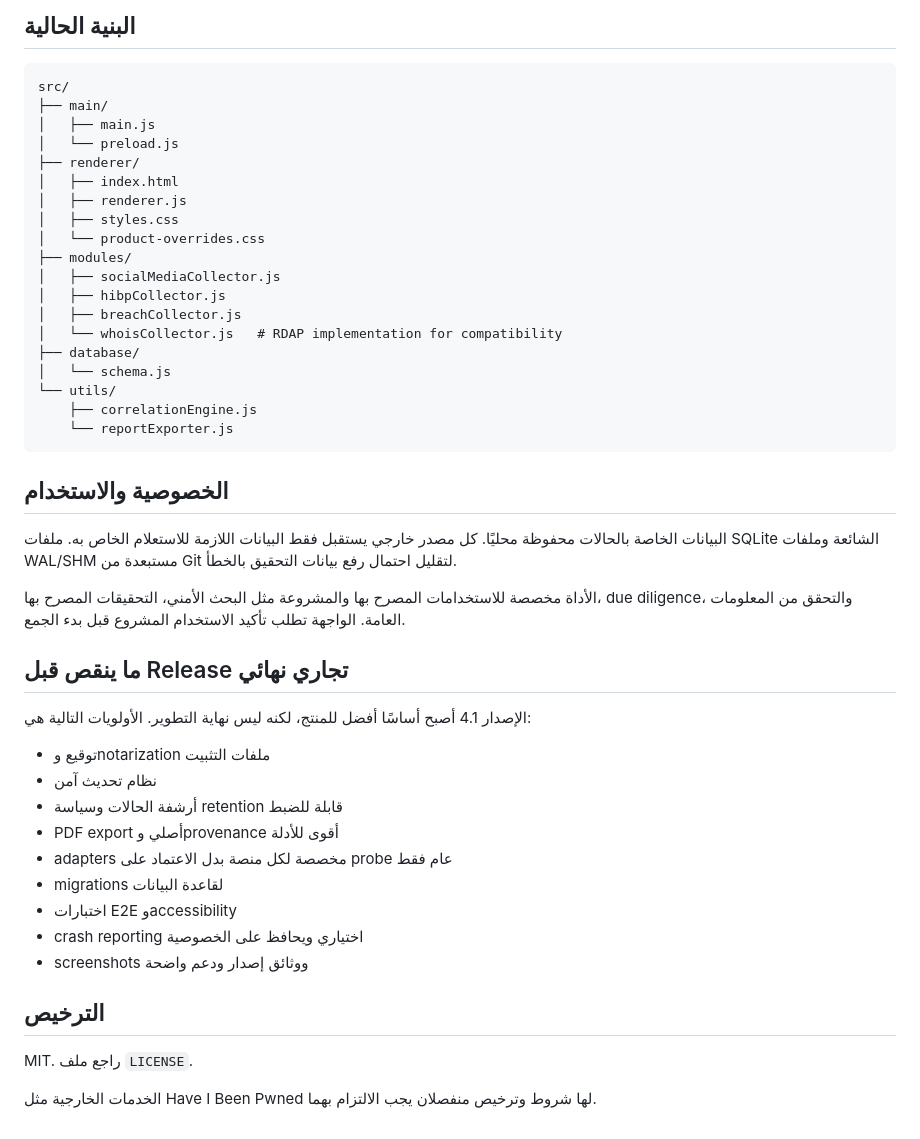
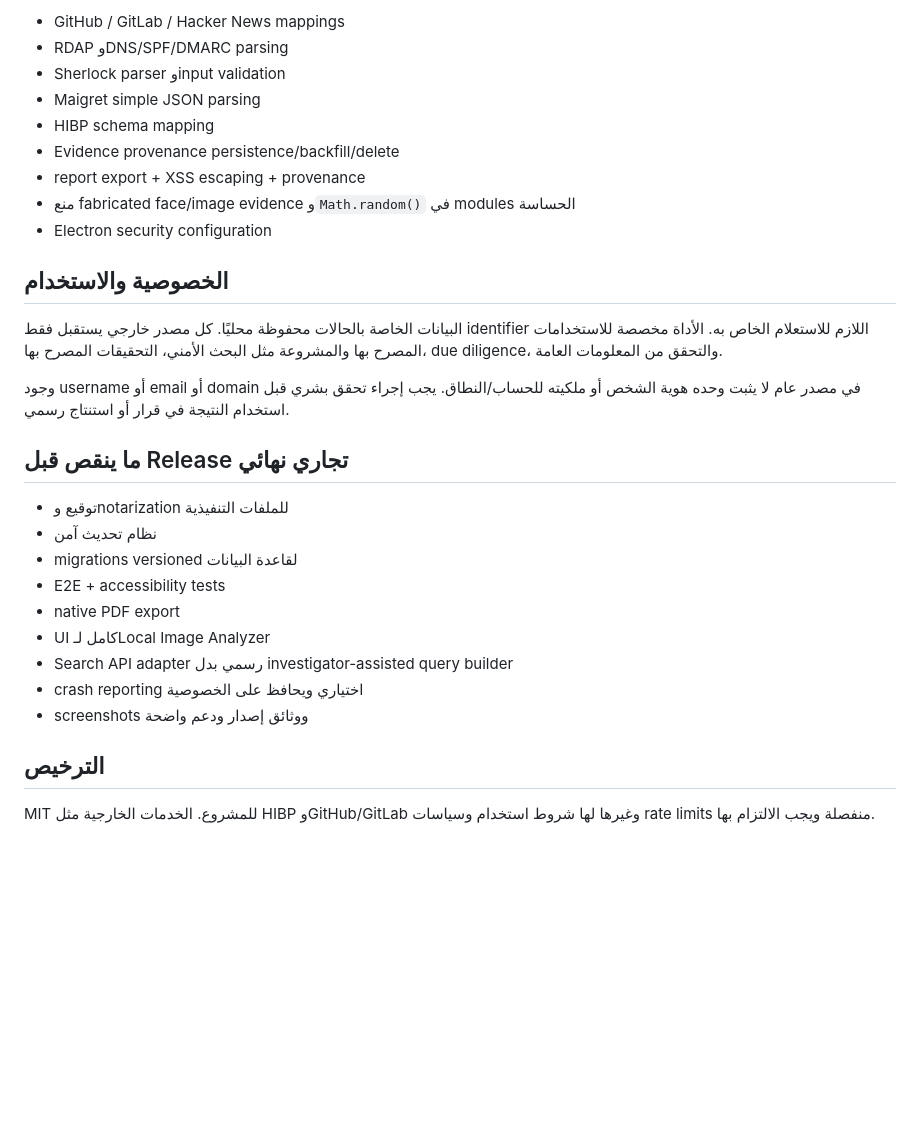
Before and after one commit to imedkablavi/osint-tool-COMPLETE-v4.0, a Markdown page: osint-tool/README.md, the part around one of its changes. GitHub-like rendering; blank space fills up the shorter version.

````diff
--- a/osint-tool/README.md
+++ b/osint-tool/README.md
@@ -85,50 +153,32 @@ npm run check
 
-## البنية الحالية
-
-```text
-src/
-├── main/
-│   ├── main.js
-│   └── preload.js
-├── renderer/
-│   ├── index.html
-│   ├── renderer.js
-│   ├── styles.css
-│   └── product-overrides.css
-├── modules/
-│   ├── socialMediaCollector.js
-│   ├── hibpCollector.js
-│   ├── breachCollector.js
-│   └── whoisCollector.js   # RDAP implementation for compatibility
-├── database/
-│   └── schema.js
-└── utils/
-    ├── correlationEngine.js
-    └── reportExporter.js
-```
+- GitHub / GitLab / Hacker News mappings
+- RDAP وDNS/SPF/DMARC parsing
+- Sherlock parser وinput validation
+- Maigret simple JSON parsing
+- HIBP schema mapping
+- Evidence provenance persistence/backfill/delete
+- report export + XSS escaping + provenance
+- منع fabricated face/image evidence و`Math.random()` في modules الحساسة
+- Electron security configuration
 
 ## الخصوصية والاستخدام
 
-البيانات الخاصة بالحالات محفوظة محليًا. كل مصدر خارجي يستقبل فقط البيانات اللازمة للاستعلام الخاص به. ملفات SQLite الشائعة وملفات WAL/SHM مستبعدة من Git لتقليل احتمال رفع بيانات التحقيق بالخطأ.
+البيانات الخاصة بالحالات محفوظة محليًا. كل مصدر خارجي يستقبل فقط identifier اللازم للاستعلام الخاص به. الأداة مخصصة للاستخدامات المصرح بها والمشروعة مثل البحث الأمني، التحقيقات المصرح بها، due diligence، والتحقق من المعلومات العامة.
 
-الأداة مخصصة للاستخدامات المصرح بها والمشروعة مثل البحث الأمني، التحقيقات المصرح بها، due diligence، والتحقق من المعلومات العامة. الواجهة تطلب تأكيد الاستخدام المشروع قبل بدء الجمع.
+وجود username أو email أو domain في مصدر عام لا يثبت وحده هوية الشخص أو ملكيته للحساب/النطاق. يجب إجراء تحقق بشري قبل استخدام النتيجة في قرار أو استنتاج رسمي.
 
 ## ما ينقص قبل Release تجاري نهائي
 
-الإصدار 4.1 أصبح أساسًا أفضل للمنتج، لكنه ليس نهاية التطوير. الأولويات التالية هي:
-
-- توقيع وnotarization ملفات التثبيت
+- توقيع وnotarization للملفات التنفيذية
 - نظام تحديث آمن
-- أرشفة الحالات وسياسة retention قابلة للضبط
-- PDF export أصلي وprovenance أقوى للأدلة
-- adapters مخصصة لكل منصة بدل الاعتماد على probe عام فقط
-- migrations لقاعدة البيانات
-- اختبارات E2E وaccessibility
+- migrations versioned لقاعدة البيانات
+- E2E + accessibility tests
+- native PDF export
+- UI كامل لـLocal Image Analyzer
+- Search API adapter رسمي بدل investigator-assisted query builder
 - crash reporting اختياري ويحافظ على الخصوصية
 - screenshots ووثائق إصدار ودعم واضحة
 
 ## الترخيص
 
-MIT. راجع ملف `LICENSE`.
-
-الخدمات الخارجية مثل Have I Been Pwned لها شروط وترخيص منفصلان يجب الالتزام بهما.
+MIT للمشروع. الخدمات الخارجية مثل HIBP وGitHub/GitLab وغيرها لها شروط استخدام وسياسات rate limits منفصلة ويجب الالتزام بها.
````
Also changed, not shown: other parts of osint-tool/README.md (+109 -41 lines).
